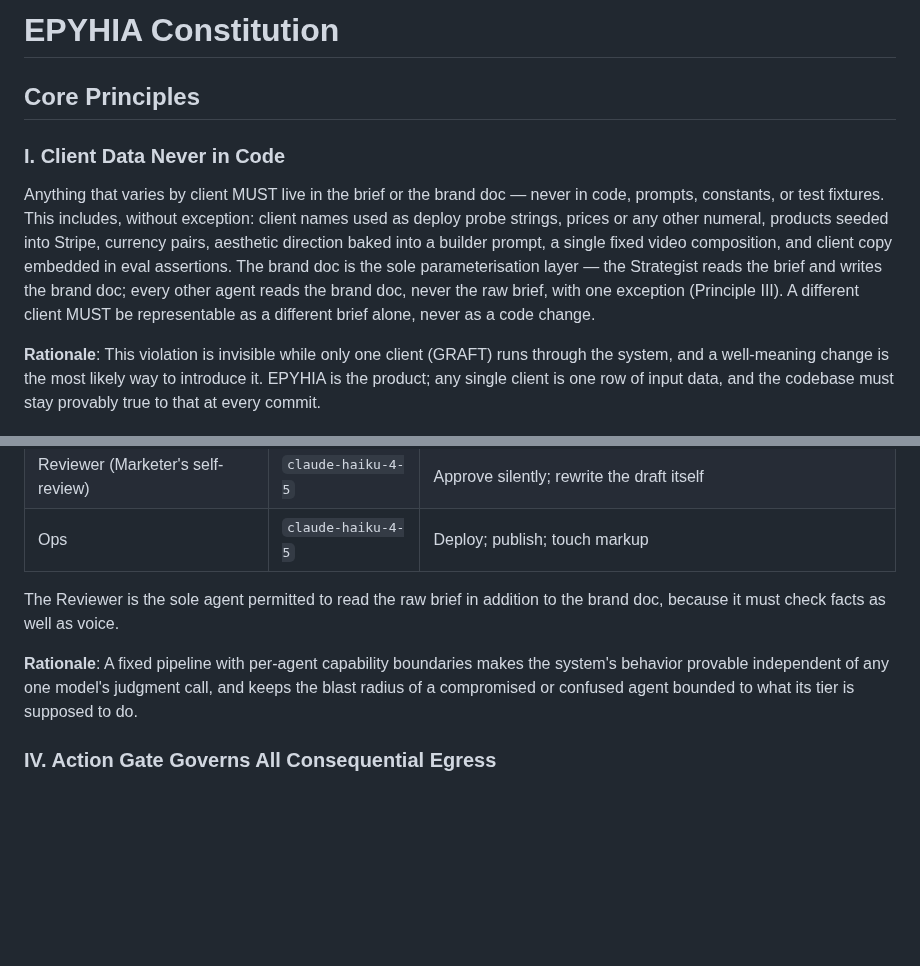
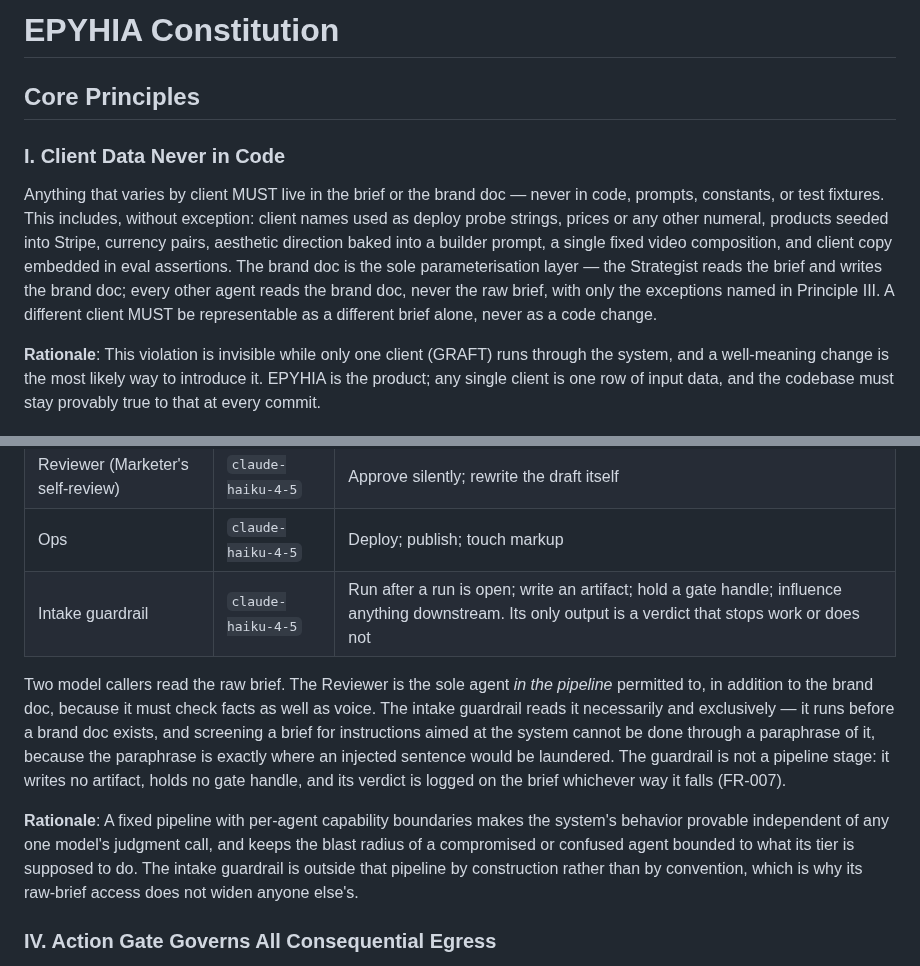
Before and after one commit to matteopilotto/epyhia, a Markdown page: .specify/memory/constitution.md, 2 parts joined by grey strips. GitHub-like rendering; blank space fills up the shorter version.

Commit message:
docs: amend constitution to 1.1.1 for the intake guardrail (#25)
* docs: amend constitution to 1.1.0 for the intake guardrail

Principle III said the Reviewer is the sole agent permitted to read the raw
brief. The intake guardrail has read it since Phase 2c, necessarily: it runs
before a brand doc exists, and screening for injected instructions cannot be
done through a paraphrase of the thing being screened.

Names it in the agent table with its own "may never", and restates the
Reviewer clause as sole reader *in the pipeline*. No existing boundary moves.

* docs: restate Principle I's raw-brief cross-reference as 1.1.1

Principle I said "with one exception (Principle III)". Principle III now names
two raw-brief readers, so the count was wrong the moment 1.1.0 landed.

A count correction, not a widening: Principle III is still the only place a
raw-brief reader may be named, and no reader is added here.

```diff
--- a/.specify/memory/constitution.md
+++ b/.specify/memory/constitution.md
@@ -1,8 +1,15 @@
 <!--
 Sync Impact Report
 ==================
-Version change: [TEMPLATE] → 1.0.0 (initial ratification)
-Modified principles: n/a (template placeholders filled for the first time)
+Version change: 1.0.0 → 1.1.1 (MINOR then PATCH — Principle III gains the intake guardrail;
+  Principle I's cross-reference to it restated to match)
+Modified principles: III. Fixed Pipeline, Tiered Agents with Hard Boundaries — the agent table
+  gains the intake guardrail row, and the raw-brief exception is restated as "sole agent in the
+  pipeline" plus a named, bounded pre-pipeline reader. No prior guarantee is reversed: every
+  boundary the five pipeline agents had, they still have.
+  I. Client Data Never in Code — "with one exception (Principle III)" became "with only the
+  exceptions named in Principle III", which is a count correction, not a widening. Principle
+  III remains the sole place where a raw-brief reader may be named.
 Added sections:
 
   - I. Client Data Never in Code
@@ -35,8 +42,8 @@ deploy probe strings, prices or any other numeral, products seeded into Stripe,
 pairs, aesthetic direction baked into a builder prompt, a single fixed video composition, and
 client copy embedded in eval assertions. The brand doc is the sole parameterisation layer —
 the Strategist reads the brief and writes the brand doc; every other agent reads the brand
-doc, never the raw brief, with one exception (Principle III). A different client MUST be
-representable as a different brief alone, never as a code change.
+doc, never the raw brief, with only the exceptions named in Principle III. A different client
+MUST be representable as a different brief alone, never as a code change.
 
 **Rationale**: This violation is invisible while only one client (GRAFT) runs through the
 system, and a well-meaning change is the most likely way to introduce it. EPYHIA is the
@@ -70,13 +77,21 @@ hard, enforced boundary on what it may never do:
 | Marketer | `claude-sonnet-5` | Invent a fact not in the brief; deploy |
 | Reviewer (Marketer's self-review) | `claude-haiku-4-5` | Approve silently; rewrite the draft itself |
 | Ops | `claude-haiku-4-5` | Deploy; publish; touch markup |
+| Intake guardrail | `claude-haiku-4-5` | Run after a run is open; write an artifact; hold a gate handle; influence anything downstream. Its only output is a verdict that stops work or does not |
 
-The Reviewer is the sole agent permitted to read the raw brief in addition to the brand doc,
-because it must check facts as well as voice.
+Two model callers read the raw brief. The Reviewer is the sole agent *in the pipeline*
+permitted to, in addition to the brand doc, because it must check facts as well as voice. The
+intake guardrail reads it necessarily and exclusively — it runs before a brand doc exists, and
+screening a brief for instructions aimed at the system cannot be done through a paraphrase of
+it, because the paraphrase is exactly where an injected sentence would be laundered. The
+guardrail is not a pipeline stage: it writes no artifact, holds no gate handle, and its verdict
+is logged on the brief whichever way it falls (FR-007).
 
 **Rationale**: A fixed pipeline with per-agent capability boundaries makes the system's
 behavior provable independent of any one model's judgment call, and keeps the blast radius of
 a compromised or confused agent bounded to what its tier is supposed to do.
+The intake guardrail is outside that pipeline by construction rather than by convention, which
+is why its raw-brief access does not widen anyone else's.
 
 ### IV. Action Gate Governs All Consequential Egress
 
```
Also changed, not shown: other parts of .specify/memory/constitution.md (+1 -1 lines).
